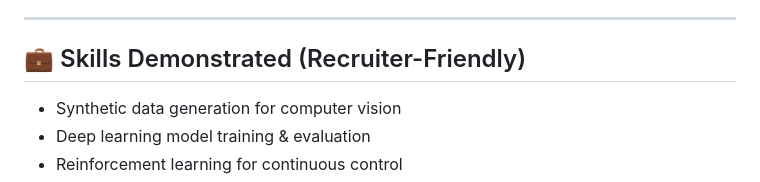
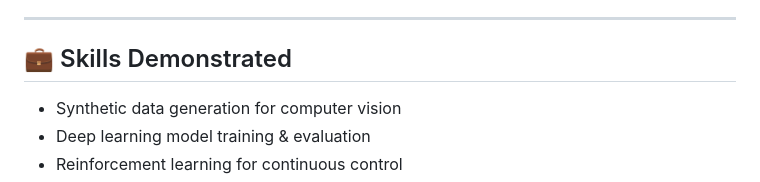
Before and after one commit to sagerkudrick/main-prediction-RL, a Markdown page: README.md, the part around the change. Drawn GitHub-style.

Commit message:
Update skills section in README

```diff
--- a/README.md
+++ b/README.md
@@ -190,7 +190,7 @@ main-prediction-RL/
 
 ---
 
-## 💼 Skills Demonstrated (Recruiter-Friendly)
+## 💼 Skills Demonstrated
 
 - Synthetic data generation for computer vision
 - Deep learning model training & evaluation
```
